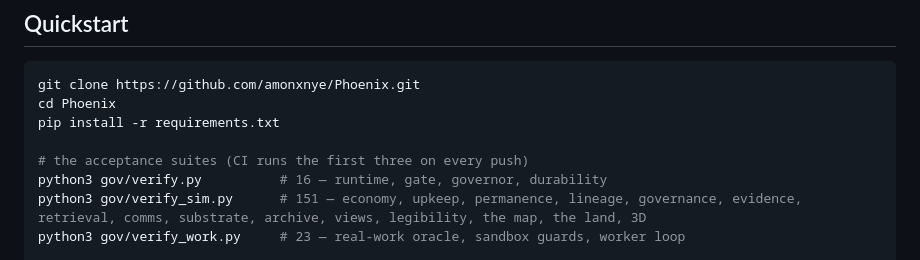
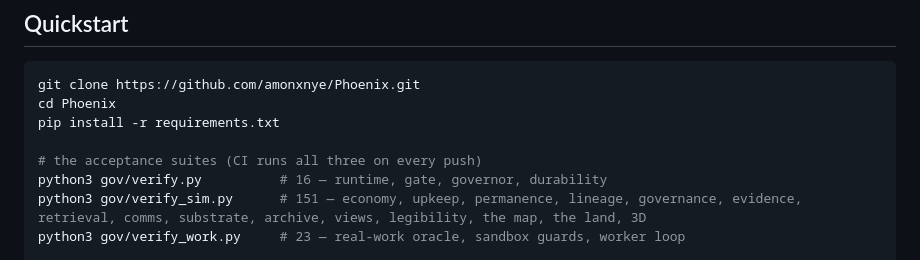
Before and after one commit to amonxnye/Phoenix, a Markdown page: README.md, the part around the change. Drawn GitHub-style.

Commit message:
README: CI runs all three suites
Co-Authored-By: Claude Opus 5.5 (1M context) <noreply@anthropic.com>
Claude-Session: https://claude.ai/code/session_013mb67s51rzVwYpiKtWh8AR

```diff
--- a/README.md
+++ b/README.md
@@ -133,7 +133,7 @@ git clone https://github.com/amonxnye/Phoenix.git
 cd Phoenix
 pip install -r requirements.txt
 
-# the acceptance suites (CI runs the first three on every push)
+# the acceptance suites (CI runs all three on every push)
 python3 gov/verify.py          # 16 — runtime, gate, governor, durability
 python3 gov/verify_sim.py      # 151 — economy, upkeep, permanence, lineage, governance, evidence, retrieval, comms, substrate, archive, views, legibility, the map, the land, 3D
 python3 gov/verify_work.py     # 23 — real-work oracle, sandbox guards, worker loop
```
